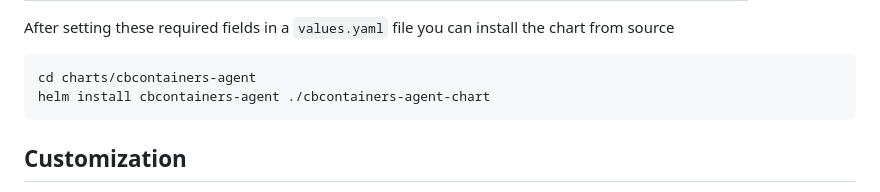
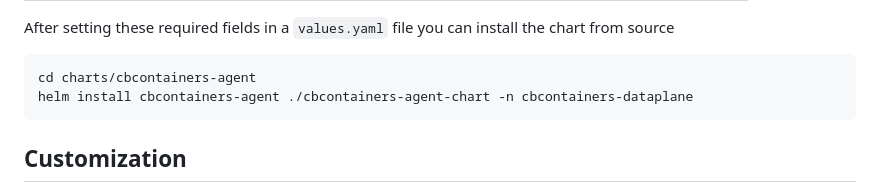
Before and after one commit to octarinesec/octarine-operator, a Markdown page: charts/cbcontainers-agent/README.md, the part around the change. Drawn GitHub-style.

````diff
--- a/charts/cbcontainers-agent/README.md
+++ b/charts/cbcontainers-agent/README.md
@@ -25,7 +25,7 @@ After setting these required fields in a `values.yaml` file you can install the
 
 ```sh
 cd charts/cbcontainers-agent
-helm install cbcontainers-agent ./cbcontainers-agent-chart
+helm install cbcontainers-agent ./cbcontainers-agent-chart -n cbcontainers-dataplane
 ```
 
 ## Customization
````
